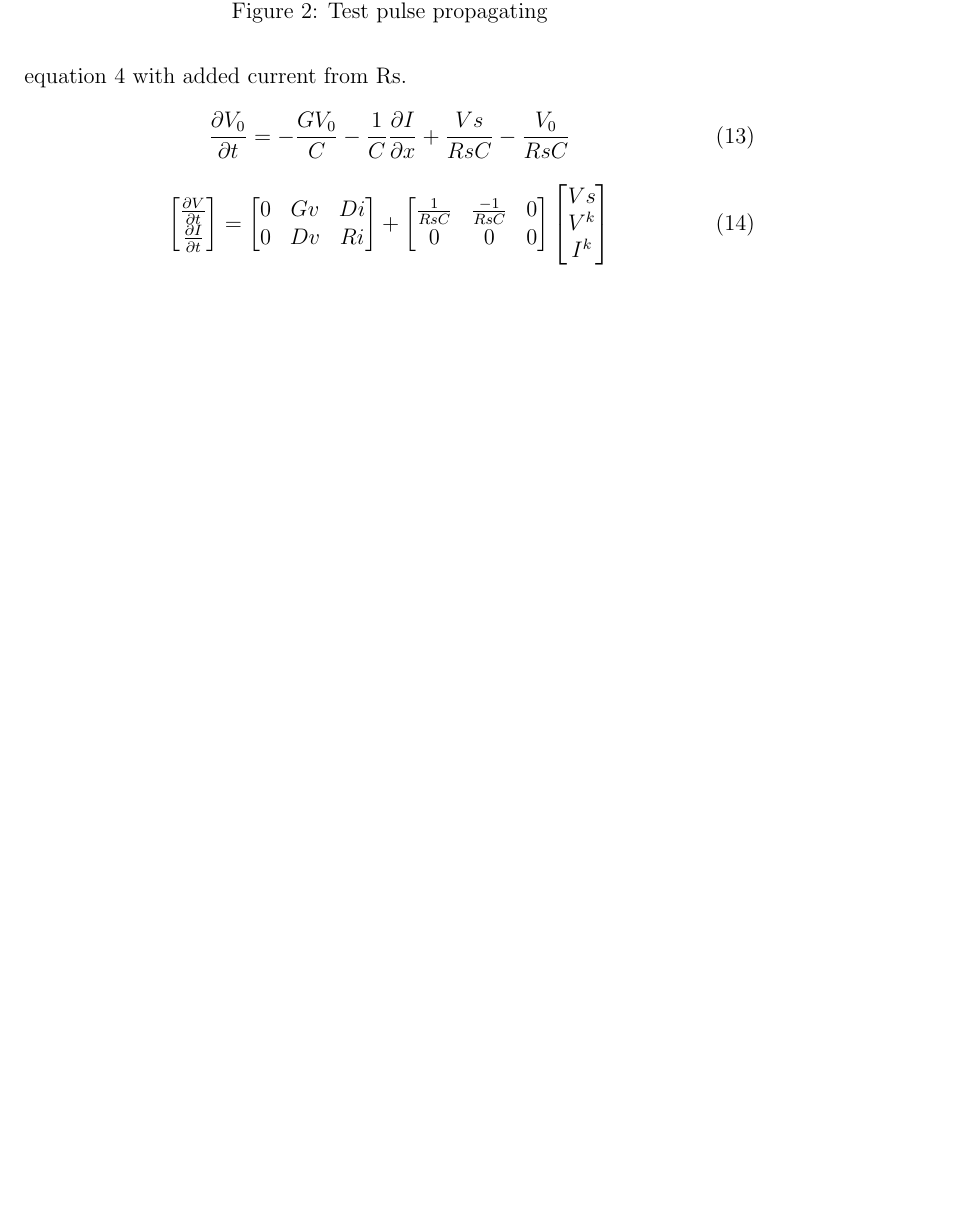
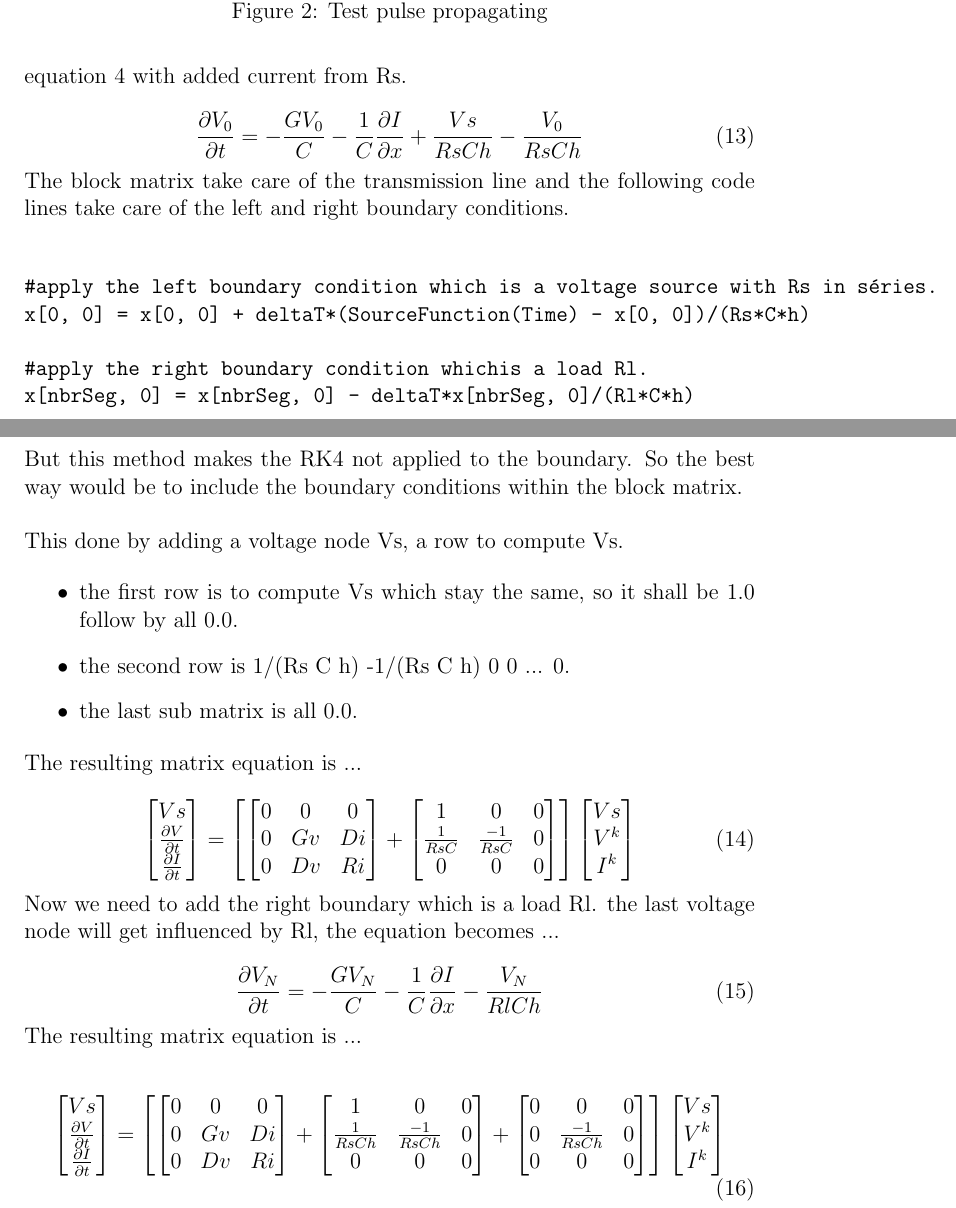
Before and after one commit to denislachapelle/transmissionline, a LaTeX document (doc/telegraph_equations_fd.tex): part of page 5 of 5 before the commit and two parts of pages 5 and 6 of 6 after it, the two joined at a grey line, cut so that both start at the same text, the shorter picture padded with empty space. Compiled offline with pdfLaTeX.

Commit message:
python working fine, next include boundaries in the global matrix

```diff
--- a/doc/telegraph_equations_fd.tex
+++ b/doc/telegraph_equations_fd.tex
@@ -230,25 +230,94 @@ To add the source with a serie resistor we should write the equation for $\frac{
 
 
 
-\begin{equation} \frac{\partial{V_0}}{\partial{t}} = -\frac{G V_0}{C} - \frac{1}{C} \frac{\partial{I}}{\partial{x}} + \frac{Vs}{Rs C} - \frac{V_0}{Rs C}
+\begin{equation} \frac{\partial{V_0}}{\partial{t}} = -\frac{G V_0}{C} - \frac{1}{C} \frac{\partial{I}}{\partial{x}} + \frac{Vs}{Rs C h} - \frac{V_0}{Rs C h}
 \end{equation}
+
+The block matrix take care of the transmission line and the following code lines take care of the left and right boundary conditions.
+
+\begin{verbatim}
+
+#apply the left boundary condition which is a voltage source with Rs in séries.
+x[0, 0] = x[0, 0] + deltaT*(SourceFunction(Time) - x[0, 0])/(Rs*C*h)
+
+#apply the right boundary condition whichis a load Rl.
+x[nbrSeg, 0] = x[nbrSeg, 0] - deltaT*x[nbrSeg, 0]/(Rl*C*h)
+\end{verbatim}
+
+But this method makes the RK4 not applied to the boundary. So the best way would be to include the boundary conditions within the block matrix.\\
+
+This done by adding a voltage node Vs, a row to compute Vs.
+
+\begin{itemize}
+	\item the first row is to compute Vs which stay the same, so it shall be 1.0 follow by all 0.0.
+	\item the second row is 1/(Rs C h) -1/(Rs C h) 0 0 ... 0.
+	\item the last sub matrix is all 0.0.
+\end{itemize}
+
+The resulting matrix equation is ...
 
 
 \begin{equation}
 	\begin{bmatrix}
+		Vs \\
 		\frac{\partial{V}}{\partial{t}} \\
 		\frac{\partial{I}}{\partial{t}}
 	\end{bmatrix}
 	=
+	\left[
 	\begin{bmatrix}
+		0 & 0 & 0 \\
 		0 & Gv & Di \\
 		0 & Dv & Ri \\
 	\end{bmatrix}
 	+
 		\begin{bmatrix}
+		1 & 0 & 0 \\
 		\frac{1}{Rs C} & \frac{-1}{Rs C} & 0 \\
 		0 & 0 & 0 \\
 	\end{bmatrix}
+	\right]
+	\begin{bmatrix}
+		Vs \\
+		V^k \\
+		I^k \\
+	\end{bmatrix}
+\end{equation}
+
+Now we need to add the right boundary which is a load Rl. the last voltage node will get influenced by Rl, the equation becomes ...
+
+\begin{equation} \frac{\partial{V_N}}{\partial{t}} = -\frac{G V_N}{C} - \frac{1}{C} \frac{\partial{I}}{\partial{x}} - \frac{V_N}{Rl C h}
+\end{equation}
+
+The resulting matrix equation is ...
+
+
+\begin{equation}
+	\begin{bmatrix}
+		Vs \\
+		\frac{\partial{V}}{\partial{t}} \\
+		\frac{\partial{I}}{\partial{t}}
+	\end{bmatrix}
+	=
+	\left[
+	\begin{bmatrix}
+		0 & 0 & 0 \\
+		0 & Gv & Di \\
+		0 & Dv & Ri \\
+	\end{bmatrix}
+	+
+	\begin{bmatrix}
+		1 & 0 & 0 \\
+		\frac{1}{Rs C h} & \frac{-1}{Rs C h} & 0 \\
+		0 & 0 & 0 \\
+	\end{bmatrix}
+	+
+	\begin{bmatrix}
+		0 & 0 & 0 \\
+		0 & \frac{-1}{Rs C h} & 0 \\
+		0 & 0 & 0 \\
+	\end{bmatrix}
+	\right]
 	\begin{bmatrix}
 		Vs \\
 		V^k \\
```
Also changed, not shown: 1 other file.
